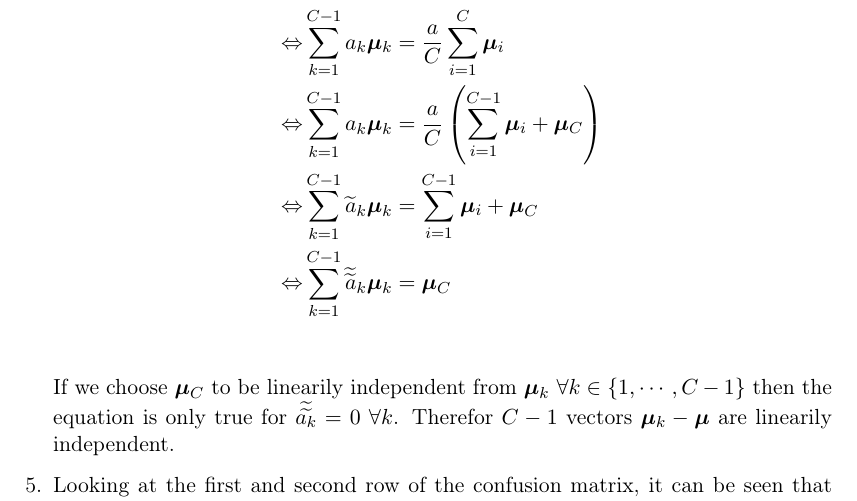
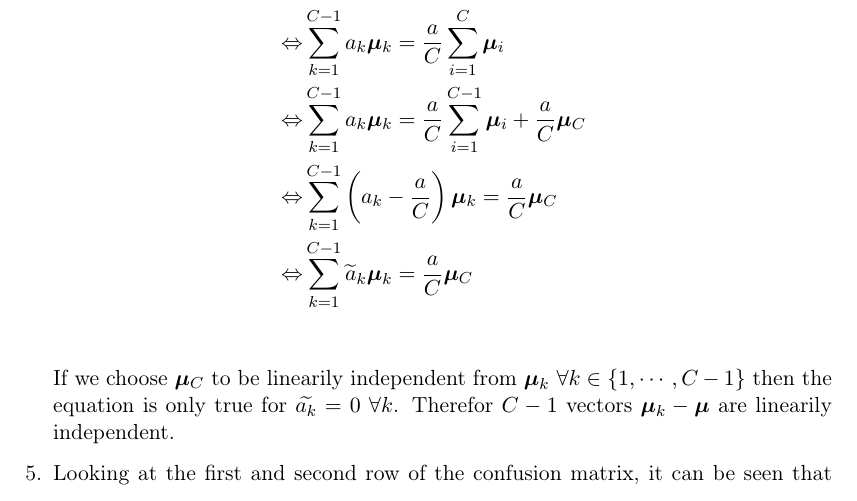
Before and after one commit to aul12/PatternRecognition, a LaTeX problem sheet (Assignment07/main.tex): part of page 2 of 2, cut so that both start at the same text. Compiled offline with pdfLaTeX.

Commit message:
mathe und so

```diff
--- a/Assignment07/main.tex
+++ b/Assignment07/main.tex
@@ -57,12 +57,12 @@
         \begin{align*}
             \Leftrightarrow &\sum_{k=1}^{C-1} a_k \bm{\mu}_k - \sum_{k=1}^{C-1} a_k \frac{1}{C}\sum_{i=1}^C \bm{\mu}_i = \mathbf{0} \\
             \Leftrightarrow &\sum_{k=1}^{C-1} a_k \bm{\mu}_k = \frac{a}{C} \sum_{i=1}^C \bm{\mu}_i \\
-            \Leftrightarrow &\sum_{k=1}^{C-1} a_k \bm{\mu}_k = \frac{a}{C} \left(\sum_{i=1}^{C-1} \bm{\mu}_i + \bm{\mu}_C \right) \\
-            \Leftrightarrow &\sum_{k=1}^{C-1} \widetilde{a}_k \bm{\mu}_k = \sum_{i=1}^{C-1} \bm{\mu}_i + \bm{\mu}_C \\
-            \Leftrightarrow &\sum_{k=1}^{C-1} \widetilde{\widetilde{a}}_k \bm{\mu}_k = \bm{\mu}_C \\
+            \Leftrightarrow &\sum_{k=1}^{C-1} a_k \bm{\mu}_k = \frac{a}{C} \sum_{i=1}^{C-1} \bm{\mu}_i + \frac{a}{C} \bm{\mu}_C \\
+            \Leftrightarrow &\sum_{k=1}^{C-1} \left(a_k - \frac{a}{C}\right) \bm{\mu}_k = \frac{a}{C} \bm{\mu}_C \\
+            \Leftrightarrow &\sum_{k=1}^{C-1} \widetilde{a}_k \bm{\mu}_k = \frac{a}{C} \bm{\mu}_C \\
         \end{align*}
         If we choose $\bm{\mu}_C$ to be linearily independent from $\bm{\mu}_k \ \forall k \in \{1, \cdots, C-1\}$ then the equation is
-        only true for $\widetilde{\widetilde{a_k}} = 0 \ \forall k$. Therefor $C-1$ vectors $\bm{\mu}_k - \bm{\mu}$ are linearily independent.
+        only true for $\widetilde{a_k} = 0 \ \forall k$. Therefor $C-1$ vectors $\bm{\mu}_k - \bm{\mu}$ are linearily independent.
         \setcounter{enumi}{4}
         \item Looking at the first and second row of the confusion matrix, it can be seen that Opels are often confused with Saabs
         and vice versa. This can also be seen in figure 2 on the exercise sheet where both classes are overlapping heavily. Thus
```
